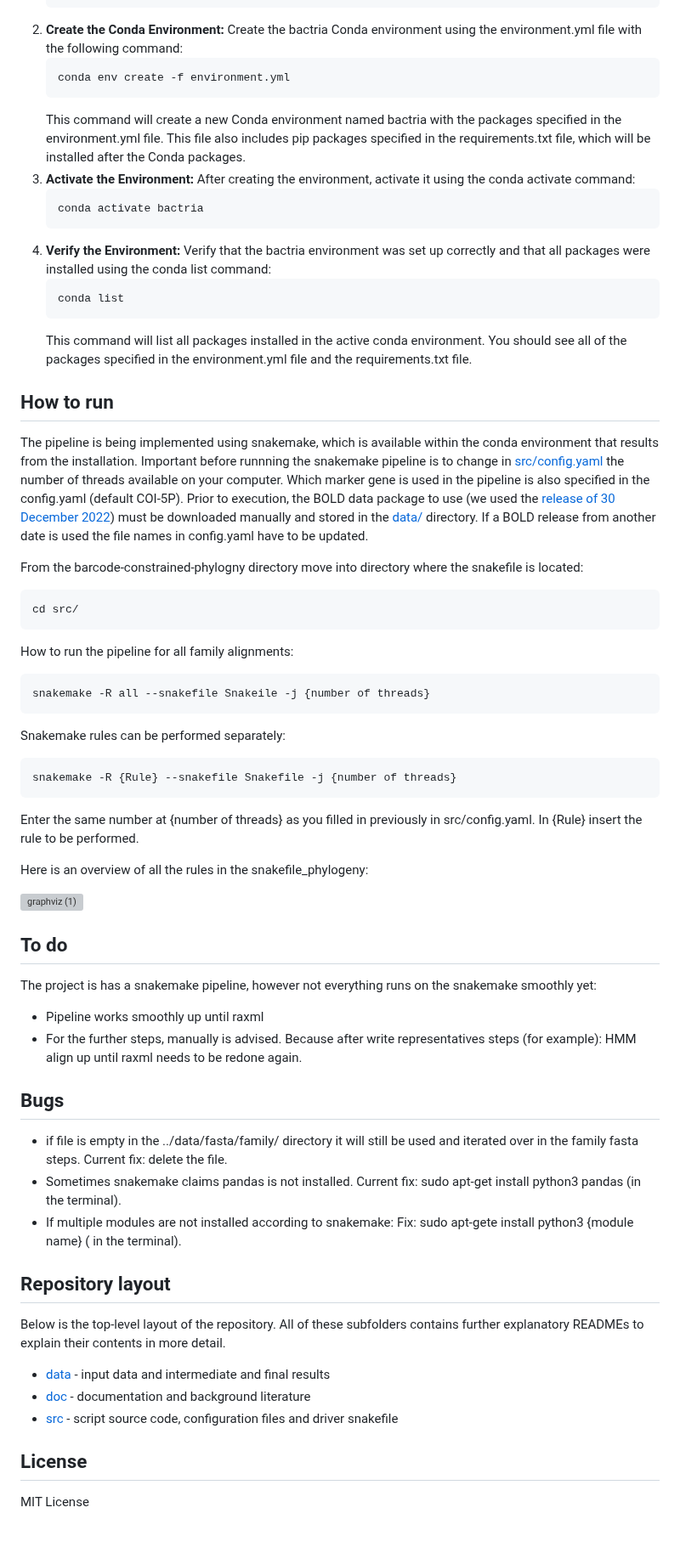
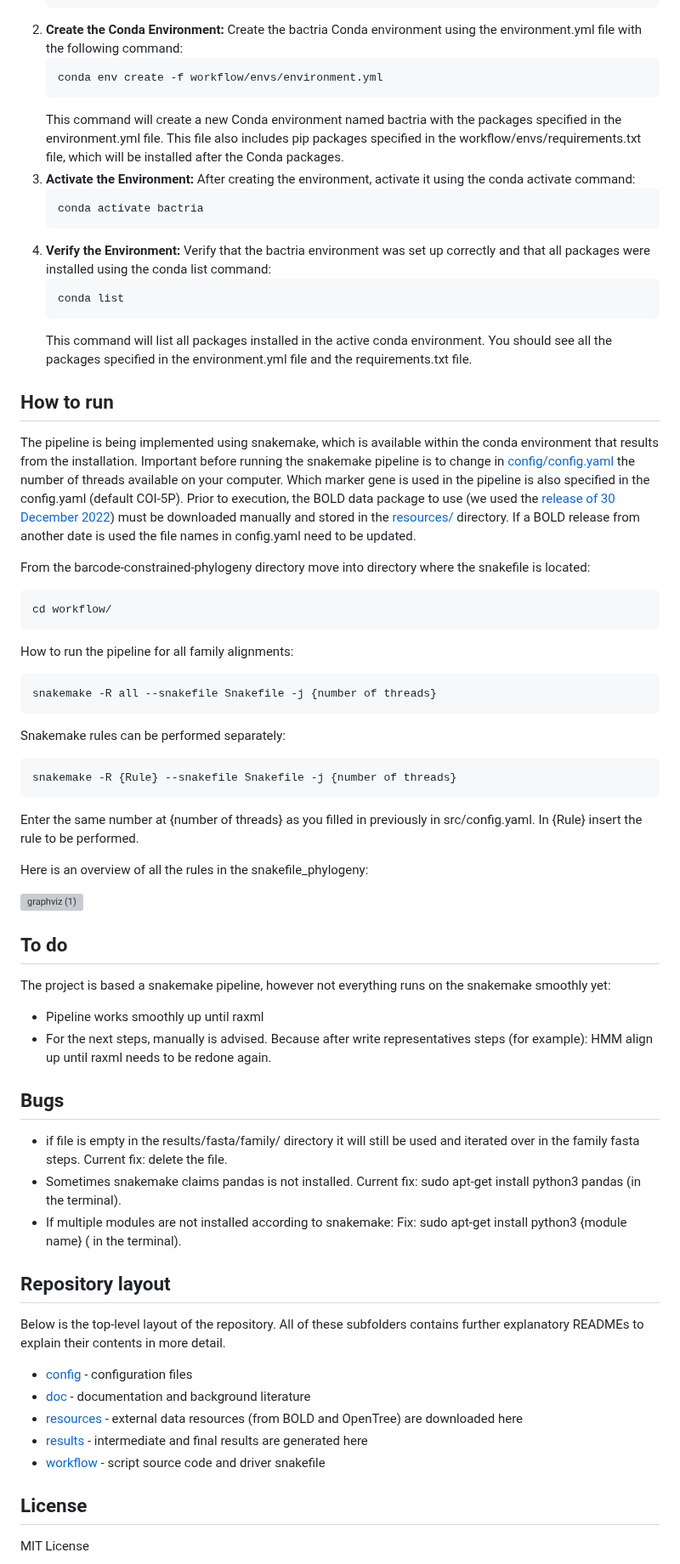
Before and after one commit to naturalis/barcode-constrained-phylogeny, a Markdown page: README.md, the part around the change. Shown at 85% size. Rendered like a GitHub page; blank space fills up the shorter version; grey boxes are pictures that could not be loaded.

Commit message:
updated description of layout

````diff
--- a/README.md
+++ b/README.md
@@ -42,11 +42,11 @@ file and a `requirements.txt` file:
    Create the bactria Conda environment using the environment.yml file with the following
    command:
    ```bash
-   conda env create -f environment.yml
+   conda env create -f workflow/envs/environment.yml
    ```
    This command will create a new Conda environment named bactria with the packages
    specified in the environment.yml file. This file also includes pip packages specified in
-   the requirements.txt file, which will be installed after the Conda packages.
+   the workflow/envs/requirements.txt file, which will be installed after the Conda packages.
 3. **Activate the Environment:**
    After creating the environment, activate it using the conda activate command:
    ```bash
@@ -59,28 +59,28 @@ file and a `requirements.txt` file:
    conda list
    ```
    This command will list all packages installed in the active conda environment. You should
-   see all of the packages specified in the environment.yml file and the requirements.txt file.
+   see all the packages specified in the environment.yml file and the requirements.txt file.
 
 ## How to run
 
 The pipeline is being implemented using snakemake, which is available within the conda
-environment that results from the installation. Important before runnning the snakemake pipeline
-is to change in [src/config.yaml](src/config.yaml) the number of threads available on your
+environment that results from the installation. Important before running the snakemake pipeline
+is to change in [config/config.yaml](config/config.yaml) the number of threads available on your
 computer. Which marker gene is used in the pipeline is also specified in the config.yaml (default
 COI-5P). Prior to execution, the BOLD data package to use (we used the
 [release of 30 December 2022](https://www.boldsystems.org/index.php/datapackage?id=BOLD_Public.30-Dec-2022))
-must be downloaded manually and stored in the [data/](data/) directory. If a BOLD release from
-another date is used the file names in config.yaml have to be updated.
+must be downloaded manually and stored in the [resources/](resources/) directory. If a BOLD release
+from another date is used the file names in config.yaml need to be updated.
 
-From the barcode-constrained-phylogny directory move into directory where the snakefile is
+From the barcode-constrained-phylogeny directory move into directory where the snakefile is
 located:
 ```bash
-cd src/
+cd workflow/
 ```
 
 How to run the pipeline for all family alignments:
 ```bash
-snakemake -R all --snakefile Snakeile -j {number of threads}
+snakemake -R all --snakefile Snakefile -j {number of threads}
 ```
 
 Snakemake rules can be performed separately:
@@ -97,18 +97,19 @@ Here is an overview of all the rules in the snakefile_phylogeny:
 
 ## To do
 
-The project is has a snakemake pipeline, however not everything runs on the snakemake smoothly yet:
+The project is based a snakemake pipeline, however not everything runs on the snakemake smoothly yet:
 
 - Pipeline works smoothly up until raxml
-- For the further  steps, manually is advised.  Because after write representatives steps (for example): HMM align up until raxml needs to be redone again.
+- For the next steps, manually is advised. Because after write representatives steps (for example): HMM align up until
+  raxml needs to be redone again.
 
 ##  Bugs
-- if file is empty in the ../data/fasta/family/ directory it will still be used and iterated over in the family fasta steps.
+- if file is empty in the results/fasta/family/ directory it will still be used and iterated over in the family fasta steps.
   Current fix: delete the file.
 - Sometimes snakemake claims pandas is not installed.
   Current fix: sudo apt-get install python3 pandas (in the terminal).
 - If multiple modules are not installed according to snakemake:
-  Fix: sudo apt-gete install python3 {module name} ( in the terminal).
+  Fix: sudo apt-get install python3 {module name} ( in the terminal).
 
 ## Repository layout
 
@@ -116,9 +117,11 @@ Below is the top-level layout of the repository. All of these subfolders
 contains further explanatory READMEs to explain their contents in more
 detail.
 
-- [data](data/) - input data and intermediate and final results
+- [config](config/) - configuration files
 - [doc](doc/) - documentation and background literature
-- [src](src/) - script source code, configuration files and driver snakefile
+- [resources](resources/) - external data resources (from BOLD and OpenTree) are downloaded here
+- [results](results/) - intermediate and final results are generated here
+- [workflow](workflow/) - script source code and driver snakefile
 
 ## License
 
````
